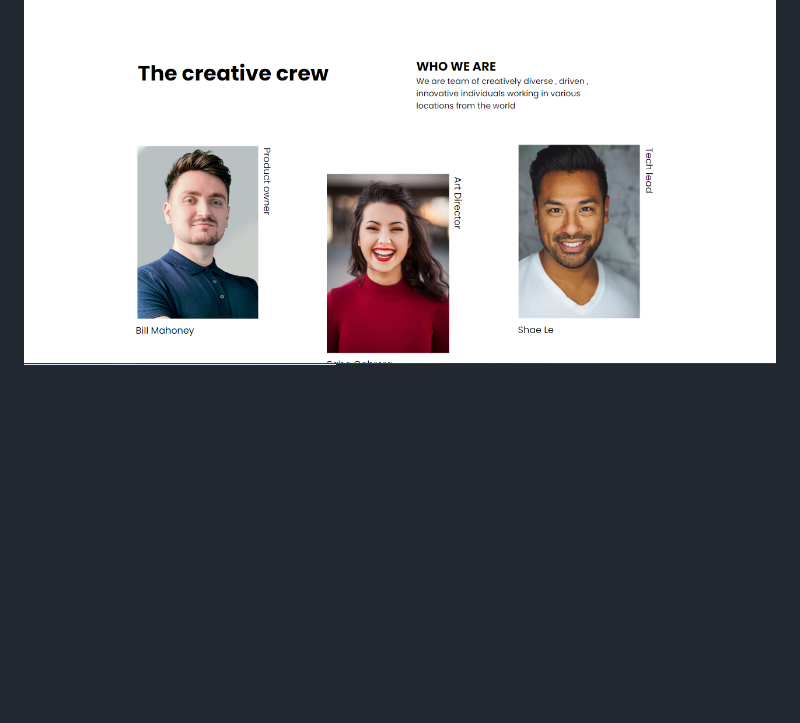
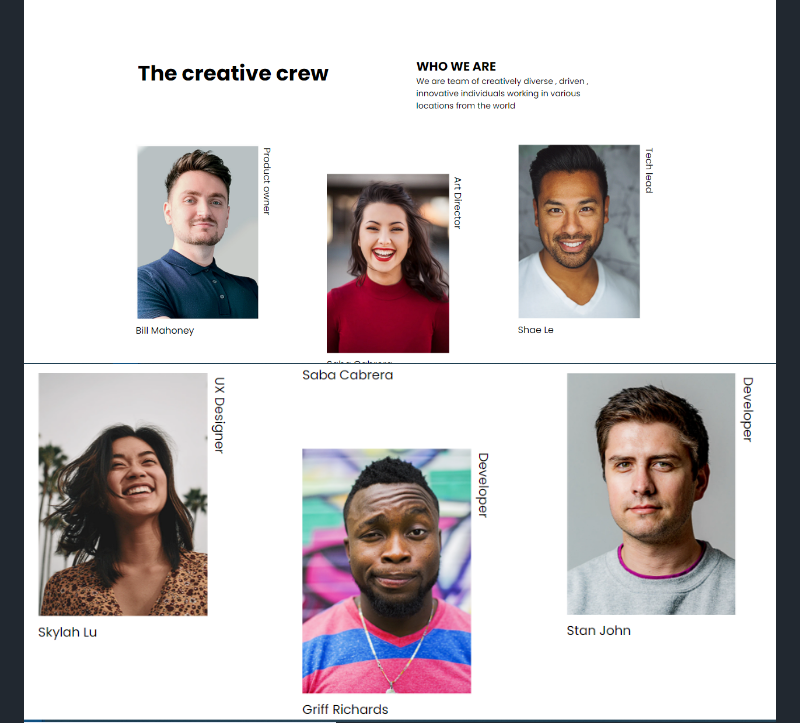
Before and after one commit to Aricatri/MyTeamPage, a Markdown page: README.md, the part around the change. Rendered like a GitHub page; pictures changed too: Desktop2.PNG (added); blank space fills up the shorter version.

Commit message:
fix:readme

```diff
--- a/README.md
+++ b/README.md
@@ -30,6 +30,7 @@ Users should be able to:
 ### Screenshot
 
 ![](Desktop.PNG)
+![](Desktop2.PNG)
 ![](Movile.PNG)
 
 
```
